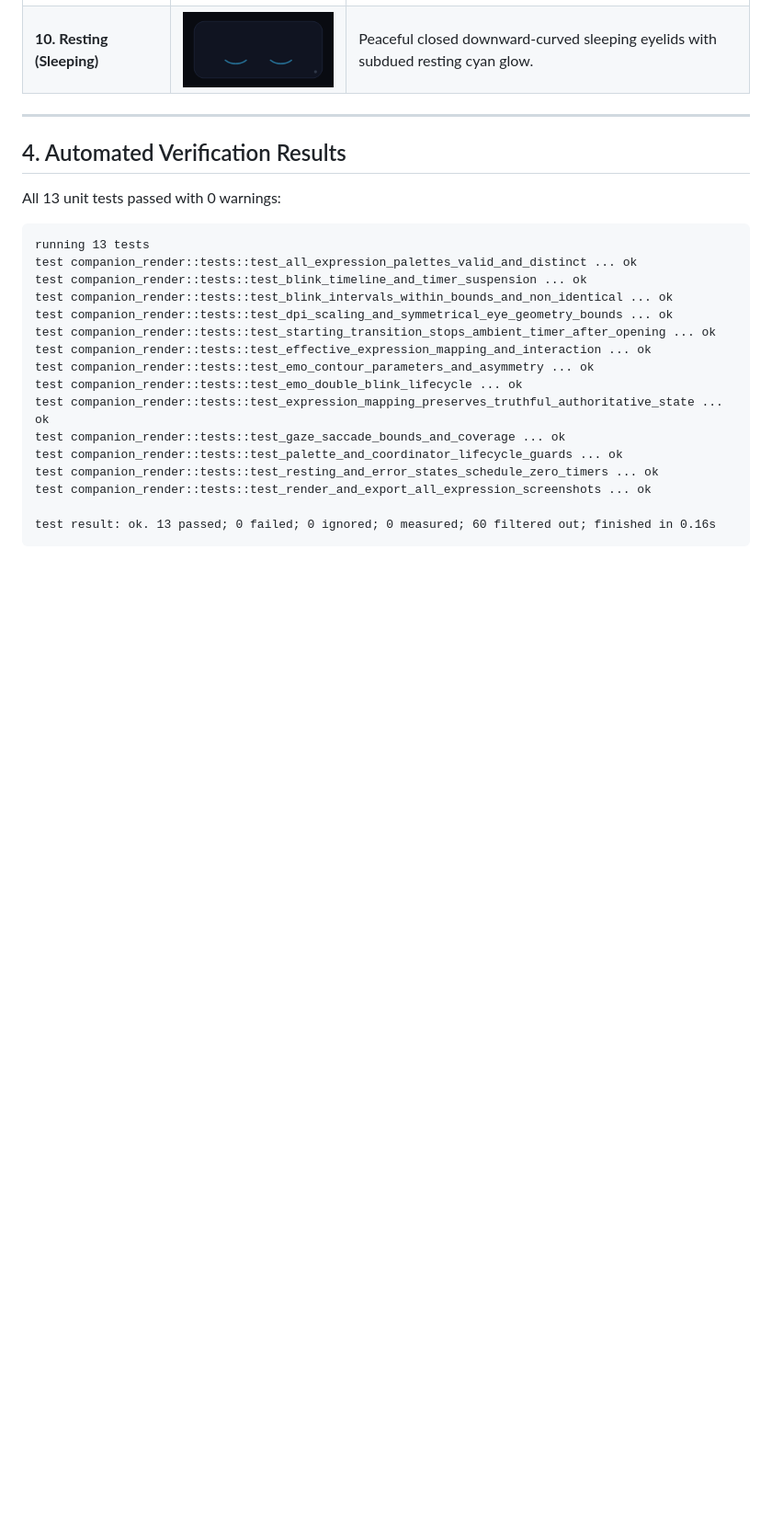
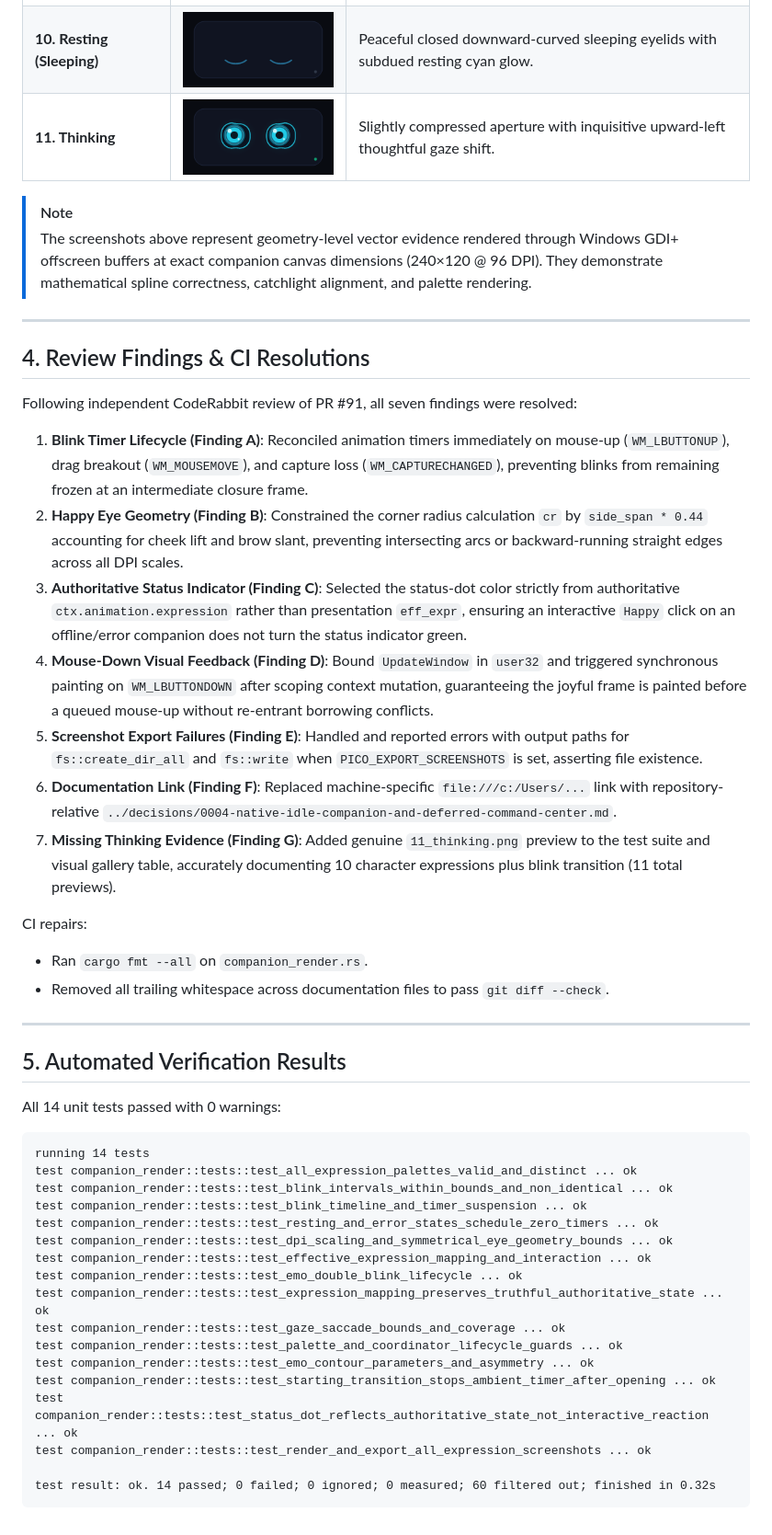
Before and after one commit to Lurkaee/PICO, a Markdown page: docs/evaluation/native-expressive-eyes-evolution.md, the part around one of its changes. Shown at 92% size. Drawn GitHub-style; pictures changed too: docs/evaluation/screenshots/11_thinking.png (added); blank space fills up the shorter version.

Commit message:
fix(companion): resolve review findings, repair CI formatting, and complete qualification (P11.2.4.3)

````diff
--- a/docs/evaluation/native-expressive-eyes-evolution.md
+++ b/docs/evaluation/native-expressive-eyes-evolution.md
@@ -67,27 +70,50 @@ All visual evidence is rendered offscreen using native Windows GDI+ vector routi
 | **08. Confused** | ![Confused](screenshots/08_confused.png) | Opposing brow tilts communicating an inquisitive quizzical glance. |
 | **09. Concerned (Error)** | ![Concerned](screenshots/09_concerned_error.png) | Drooping outer eyelid contour with warm amber warning palette (`0xF59E0B`). |
 | **10. Resting (Sleeping)** | ![Resting](screenshots/10_resting.png) | Peaceful closed downward-curved sleeping eyelids with subdued resting cyan glow. |
+| **11. Thinking** | ![Thinking](screenshots/11_thinking.png) | Slightly compressed aperture with inquisitive upward-left thoughtful gaze shift. |
+
+> [!NOTE]
+> The screenshots above represent geometry-level vector evidence rendered through Windows GDI+ offscreen buffers at exact companion canvas dimensions (240×120 @ 96 DPI). They demonstrate mathematical spline correctness, catchlight alignment, and palette rendering.
 
 ---
 
-## 4. Automated Verification Results
+## 4. Review Findings & CI Resolutions
 
-All 13 unit tests passed with 0 warnings:
+Following independent CodeRabbit review of PR #91, all seven findings were resolved:
+
+1. **Blink Timer Lifecycle (Finding A)**: Reconciled animation timers immediately on mouse-up (`WM_LBUTTONUP`), drag breakout (`WM_MOUSEMOVE`), and capture loss (`WM_CAPTURECHANGED`), preventing blinks from remaining frozen at an intermediate closure frame.
+2. **Happy Eye Geometry (Finding B)**: Constrained the corner radius calculation `cr` by `side_span * 0.44` accounting for cheek lift and brow slant, preventing intersecting arcs or backward-running straight edges across all DPI scales.
+3. **Authoritative Status Indicator (Finding C)**: Selected the status-dot color strictly from authoritative `ctx.animation.expression` rather than presentation `eff_expr`, ensuring an interactive `Happy` click on an offline/error companion does not turn the status indicator green.
+4. **Mouse-Down Visual Feedback (Finding D)**: Bound `UpdateWindow` in `user32` and triggered synchronous painting on `WM_LBUTTONDOWN` after scoping context mutation, guaranteeing the joyful frame is painted before a queued mouse-up without re-entrant borrowing conflicts.
+5. **Screenshot Export Failures (Finding E)**: Handled and reported errors with output paths for `fs::create_dir_all` and `fs::write` when `PICO_EXPORT_SCREENSHOTS` is set, asserting file existence.
+6. **Documentation Link (Finding F)**: Replaced machine-specific `file:///c:/Users/...` link with repository-relative `../decisions/0004-native-idle-companion-and-deferred-command-center.md`.
+7. **Missing Thinking Evidence (Finding G)**: Added genuine `11_thinking.png` preview to the test suite and visual gallery table, accurately documenting 10 character expressions plus blink transition (11 total previews).
+
+CI repairs:
+- Ran `cargo fmt --all` on `companion_render.rs`.
+- Removed all trailing whitespace across documentation files to pass `git diff --check`.
+
+---
+
+## 5. Automated Verification Results
+
+All 14 unit tests passed with 0 warnings:
 ```
-running 13 tests
+running 14 tests
 test companion_render::tests::test_all_expression_palettes_valid_and_distinct ... ok
+test companion_render::tests::test_blink_intervals_within_bounds_and_non_identical ... ok
 test companion_render::tests::test_blink_timeline_and_timer_suspension ... ok
-test companion_render::tests::test_blink_intervals_within_bounds_and_non_identical ... ok
+test companion_render::tests::test_resting_and_error_states_schedule_zero_timers ... ok
 test companion_render::tests::test_dpi_scaling_and_symmetrical_eye_geometry_bounds ... ok
-test companion_render::tests::test_starting_transition_stops_ambient_timer_after_opening ... ok
 test companion_render::tests::test_effective_expression_mapping_and_interaction ... ok
-test companion_render::tests::test_emo_contour_parameters_and_asymmetry ... ok
 test companion_render::tests::test_emo_double_blink_lifecycle ... ok
 test companion_render::tests::test_expression_mapping_preserves_truthful_authoritative_state ... ok
 test companion_render::tests::test_gaze_saccade_bounds_and_coverage ... ok
 test companion_render::tests::test_palette_and_coordinator_lifecycle_guards ... ok
-test companion_render::tests::test_resting_and_error_states_schedule_zero_timers ... ok
+test companion_render::tests::test_emo_contour_parameters_and_asymmetry ... ok
+test companion_render::tests::test_starting_transition_stops_ambient_timer_after_opening ... ok
+test companion_render::tests::test_status_dot_reflects_authoritative_state_not_interactive_reaction ... ok
 test companion_render::tests::test_render_and_export_all_expression_screenshots ... ok
 
-test result: ok. 13 passed; 0 failed; 0 ignored; 0 measured; 60 filtered out; finished in 0.16s
+test result: ok. 14 passed; 0 failed; 0 ignored; 0 measured; 60 filtered out; finished in 0.32s
 ```
````
Also changed, not shown: other parts of docs/evaluation/native-expressive-eyes-evolution.md (+6 -3 lines), docs/decisions/0004-native-idle-companion-and-deferred-command-center.md (+1 -1 lines), docs/evaluation/native-expressive-eyes-audit.md (line endings or trailing spaces), docs/evaluation/screenshots/03_focused_verifying.png, docs/evaluation/screenshots/07_happy.png, docs/evaluation/screenshots/09_concerned_error.png, 1 other file.
